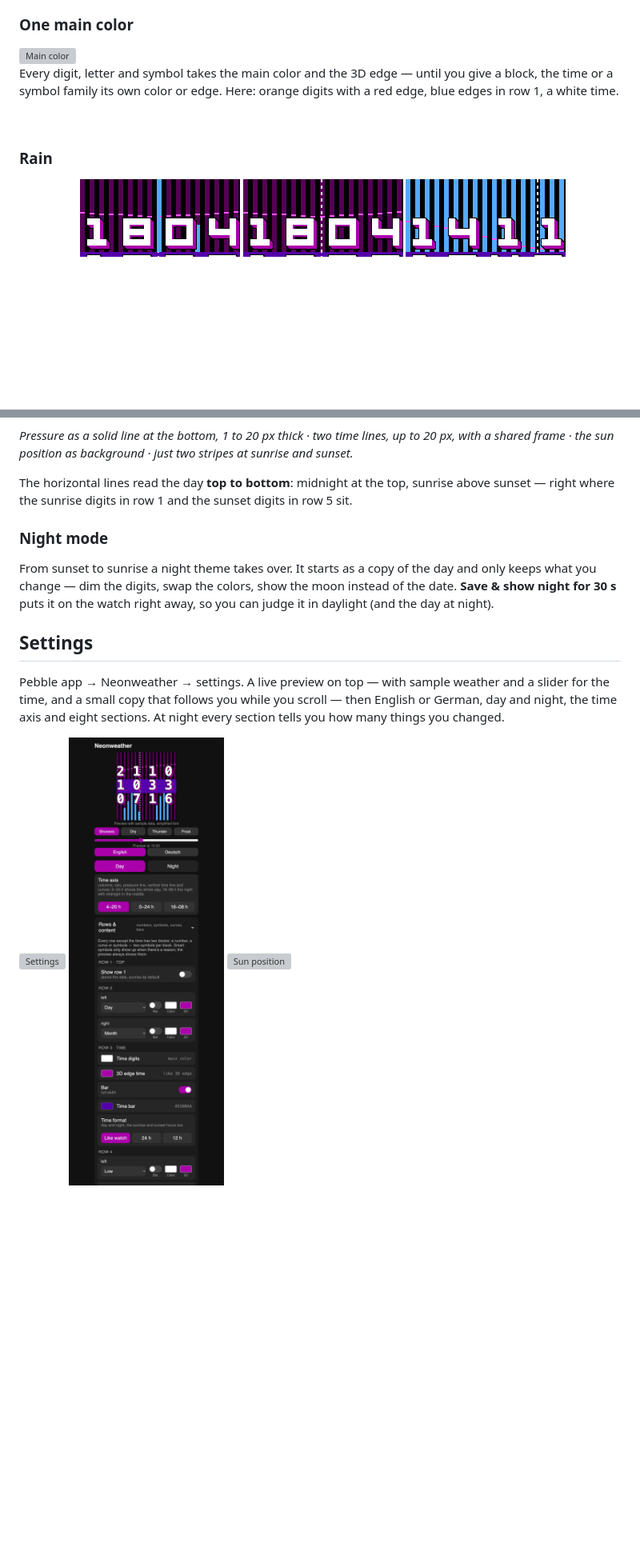
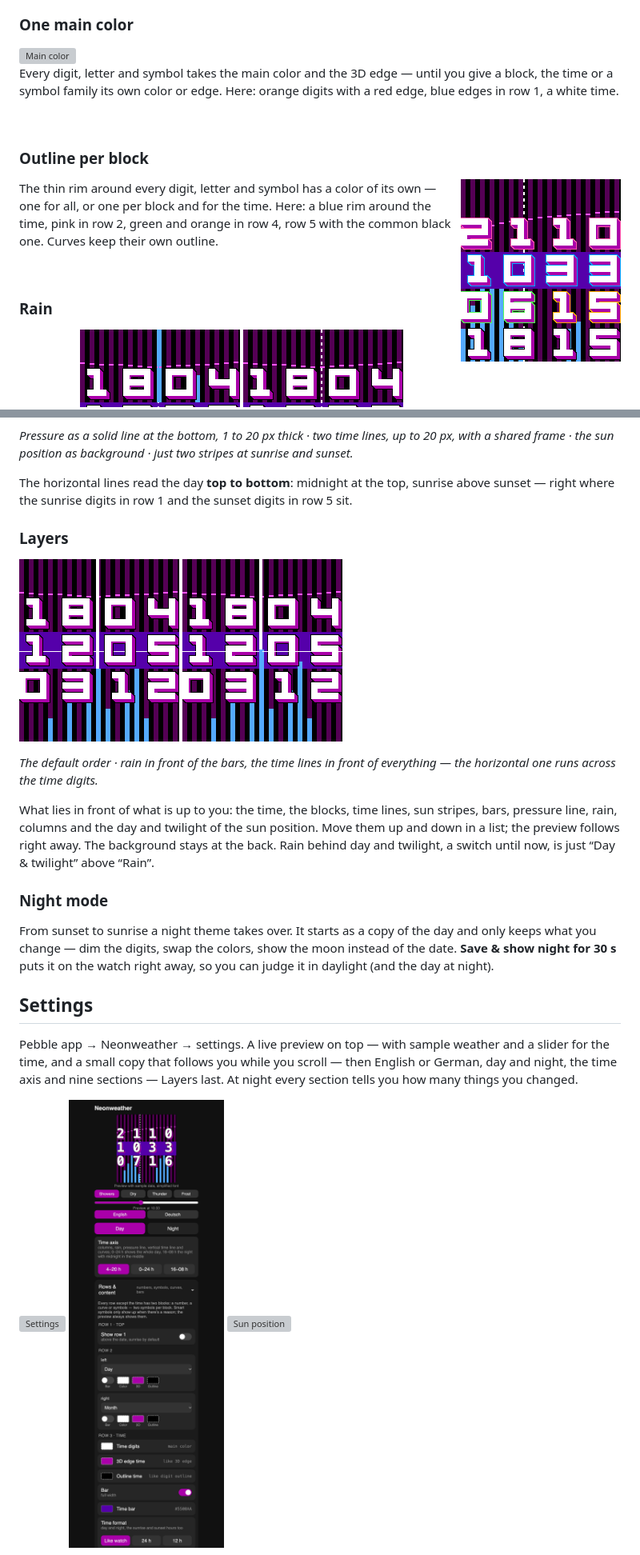
Before and after one commit to strohbinsky/pebble-neonweather, a Markdown page: README.md, 2 parts joined by grey strips. Shown at 80% size. GitHub-like rendering; pictures changed too: docs/images/feature-layers-default.png (added), docs/images/feature-layers.png (added), docs/images/feature-outlines.png (added); blank space fills up the shorter version; grey boxes are pictures that could not be loaded.

```diff
--- a/README.md
+++ b/README.md
@@ -175,6 +175,16 @@ family its own color or edge. Here: orange digits with a red edge, blue edges in
 
 <br clear="right">
 
+### Outline per block
+
+<img src="docs/images/feature-outlines.png" width="200" align="right" alt="Outline per block">
+
+The thin rim around every digit, letter and symbol has a color of its own — one for all, or one per block and for the
+time. Here: a blue rim around the time, pink in row 2, green and orange in row 4, row 5 with the common black one.
+Curves keep their own outline.
+
+<br clear="right">
+
 ### Rain
 
 <p>
@@ -213,6 +223,20 @@ just two stripes at sunrise and sunset.*
 The horizontal lines read the day **top to bottom**: midnight at the top, sunrise above sunset — right where the
 sunrise digits in row 1 and the sunset digits in row 5 sit.
 
+### Layers
+
+<p>
+  <img src="docs/images/feature-layers-default.png" width="200" alt="Default layer order">
+  <img src="docs/images/feature-layers.png" width="200" alt="Rain in front of the bars, time lines in front of everything">
+</p>
+
+*The default order · rain in front of the bars, the time lines in front of everything — the horizontal one runs across
+the time digits.*
+
+What lies in front of what is up to you: the time, the blocks, time lines, sun stripes, bars, pressure line, rain,
+columns and the day and twilight of the sun position. Move them up and down in a list; the preview follows right away.
+The background stays at the back. Rain behind day and twilight, a switch until now, is just “Day & twilight” above “Rain”.
+
 ### Night mode
 
 From sunset to sunrise a night theme takes over. It starts as a copy of the day and only keeps what you change —
@@ -222,7 +246,7 @@ watch right away, so you can judge it in daylight (and the day at night).
 ## Settings
 
 Pebble app → Neonweather → settings. A live preview on top — with sample weather and a slider for the time, and a small
-copy that follows you while you scroll — then English or German, day and night, the time axis and eight sections.
+copy that follows you while you scroll — then English or German, day and night, the time axis and nine sections — Layers last.
 At night every section tells you how many things you changed.
 
 <p>
```
Also changed, not shown: other parts of README.md (+3 -0 lines), docs/images/settings-digits.png, docs/images/settings-layers.png (added), 10 other files.
